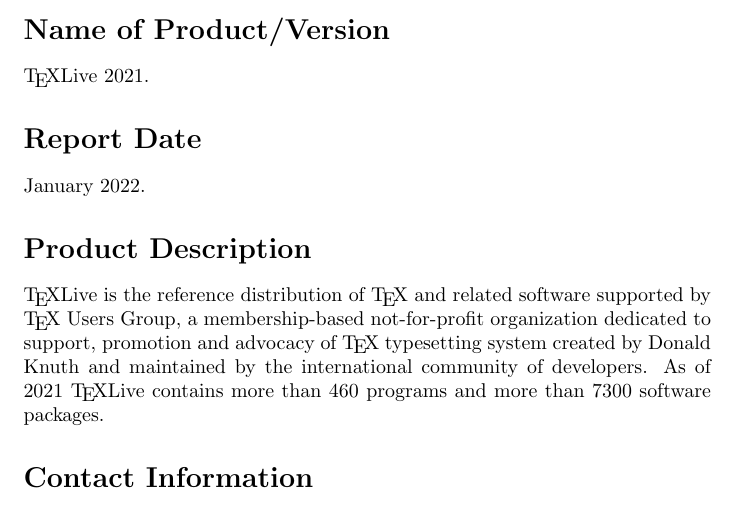
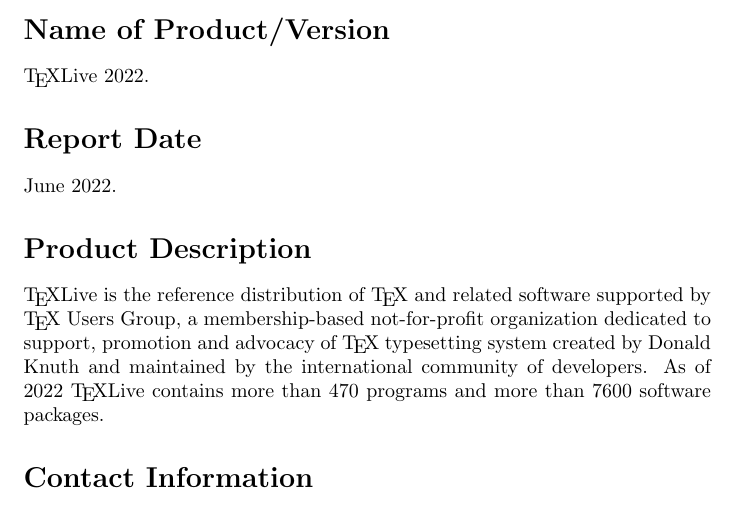
Before and after one commit to TeXUsersGroup/TeX-VPAT, a LaTeX document (texlive-vpat.tex): part of page 3 of 18, cut so that both start at the same text. Compiled offline with pdfLaTeX.

Commit message:
Updated to 2022

```diff
--- a/texlive-vpat.tex
+++ b/texlive-vpat.tex
@@ -23,13 +23,13 @@
 \section{Name of Product/Version}
 \label{sec:name}
 
-\TeX Live 2021.
+\TeX Live 2022.
 
 
 \section{Report Date}
 \label{sec:date}
 
-January 2022.
+June 2022.
 
 
 \section{Product Description}
@@ -39,8 +39,8 @@
 supported by \TeX\ Users Group, a membership-based not-for-profit
 organization dedicated to support, promotion and advocacy of \TeX\
 typesetting system created by Donald Knuth and maintained by the
-international community of developers.  As of 2021 \TeX Live contains
-more than 460~programs and more than 7300~software packages.
+international community of developers.  As of 2022 \TeX Live contains
+more than 470~programs and more than 7600~software packages.
 
 \section{Contact Information}
 \label{sec:contact_info}
```
Also changed, not shown: README.md, texlive-vpat.tex (2 more changed lines).
